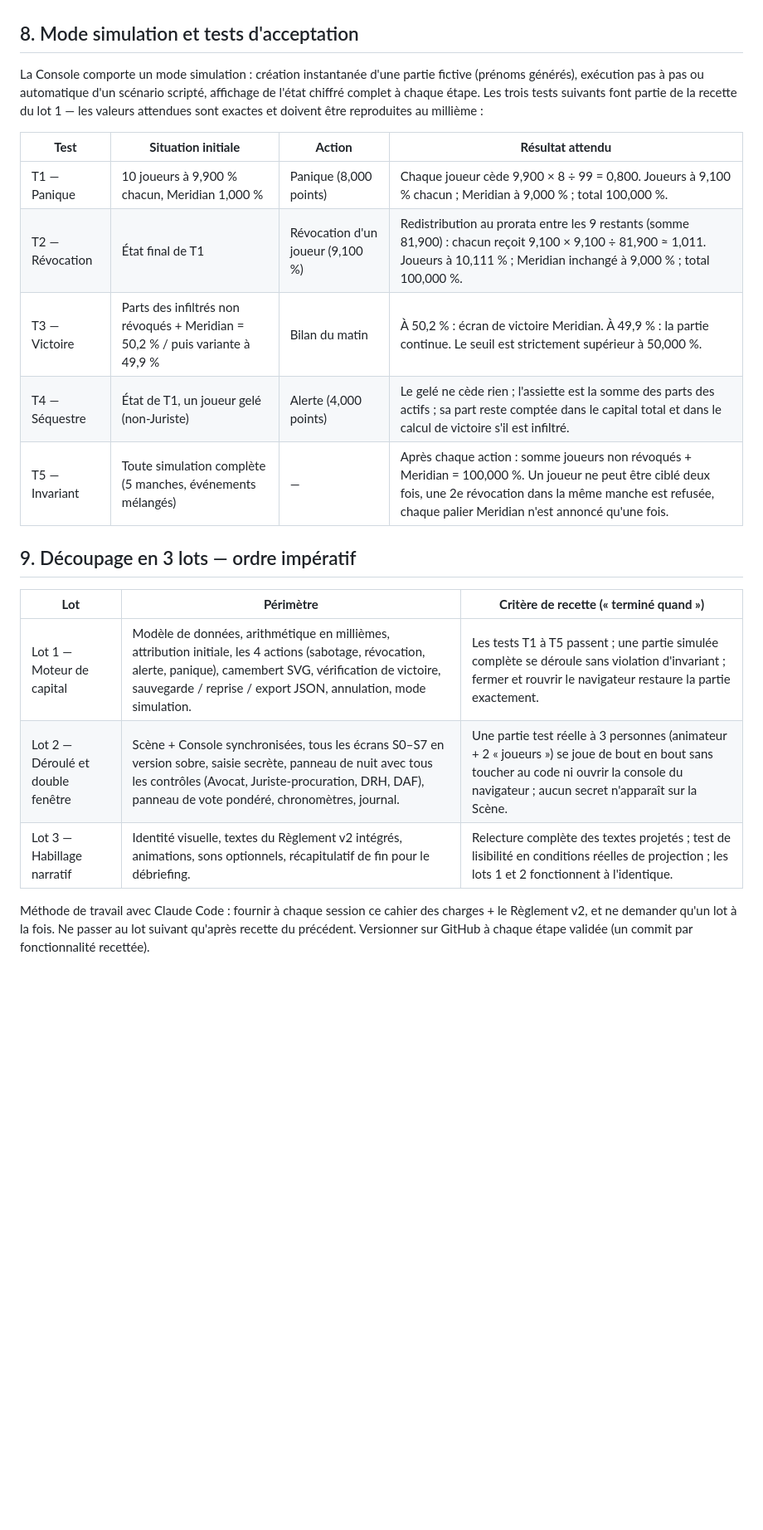
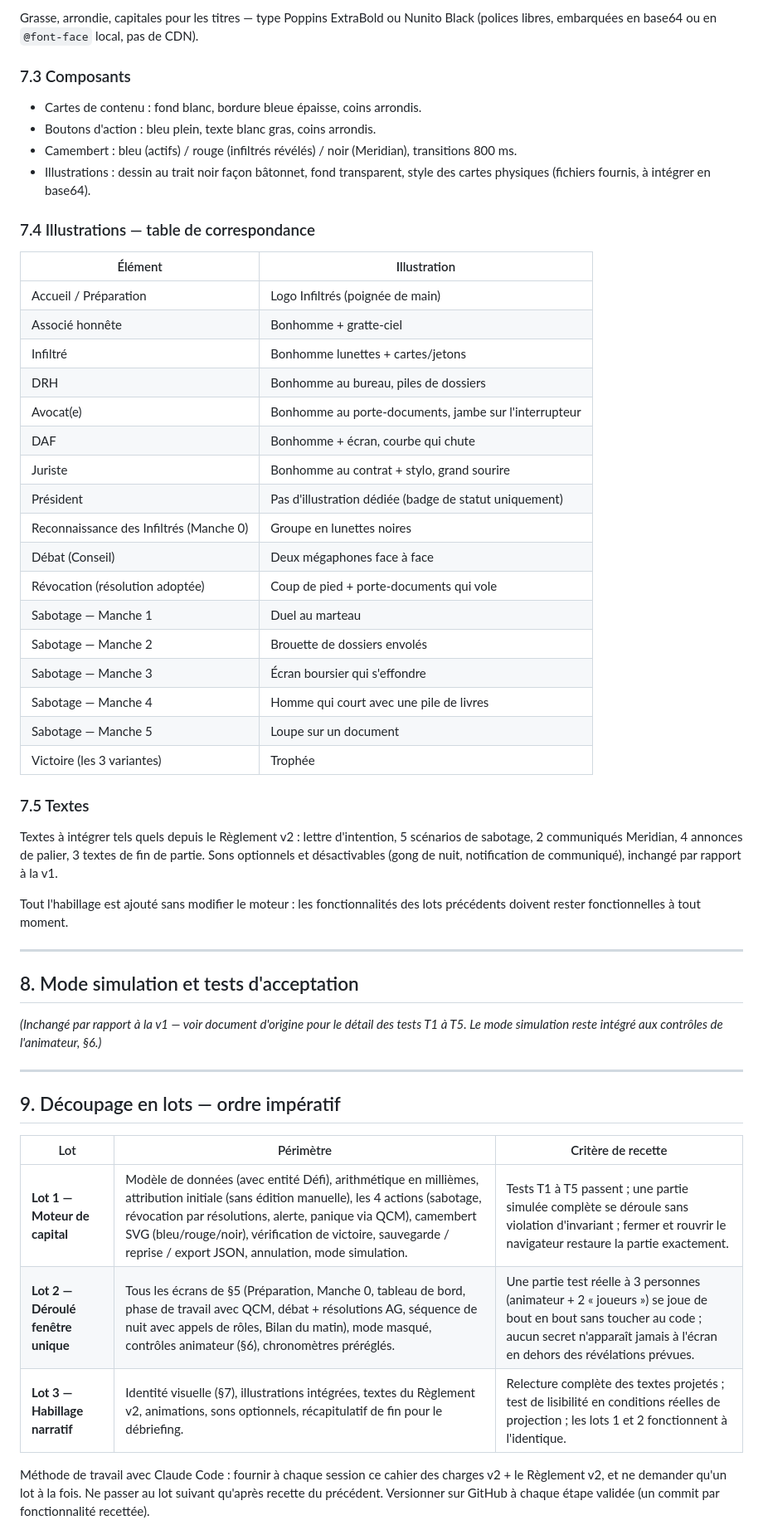
Before and after one commit to strate-jeux/Infiltr-s, a Markdown page: CAHIER_DES_CHARGES.md, the part around one of its changes. Shown at 83% size. GitHub-like rendering; blank space fills up the shorter version.

```diff
--- a/CAHIER_DES_CHARGES.md
+++ b/CAHIER_DES_CHARGES.md
@@ -128,23 +224,55 @@ Repli si la double fenêtre est impossible (projection dupliquée) : un « voile
+Grasse, arrondie, capitales pour les titres — type Poppins ExtraBold ou Nunito Black (polices libres, embarquées en base64 ou en `@font-face` local, pas de CDN).
+
+### 7.3 Composants
+
+- Cartes de contenu : fond blanc, bordure bleue épaisse, coins arrondis.
+- Boutons d'action : bleu plein, texte blanc gras, coins arrondis.
+- Camembert : bleu (actifs) / rouge (infiltrés révélés) / noir (Meridian), transitions 800 ms.
+- Illustrations : dessin au trait noir façon bâtonnet, fond transparent, style des cartes physiques (fichiers fournis, à intégrer en base64).
+
+### 7.4 Illustrations — table de correspondance
+
+| Élément | Illustration |
+| --- | --- |
+| Accueil / Préparation | Logo Infiltrés (poignée de main) |
+| Associé honnête | Bonhomme + gratte-ciel |
+| Infiltré | Bonhomme lunettes + cartes/jetons |
+| DRH | Bonhomme au bureau, piles de dossiers |
+| Avocat(e) | Bonhomme au porte-documents, jambe sur l'interrupteur |
+| DAF | Bonhomme + écran, courbe qui chute |
+| Juriste | Bonhomme au contrat + stylo, grand sourire |
+| Président | Pas d'illustration dédiée (badge de statut uniquement) |
+| Reconnaissance des Infiltrés (Manche 0) | Groupe en lunettes noires |
+| Débat (Conseil) | Deux mégaphones face à face |
+| Révocation (résolution adoptée) | Coup de pied + porte-documents qui vole |
+| Sabotage — Manche 1 | Duel au marteau |
+| Sabotage — Manche 2 | Brouette de dossiers envolés |
+| Sabotage — Manche 3 | Écran boursier qui s'effondre |
+| Sabotage — Manche 4 | Homme qui court avec une pile de livres |
+| Sabotage — Manche 5 | Loupe sur un document |
+| Victoire (les 3 variantes) | Trophée |
+
+### 7.5 Textes
+
+Textes à intégrer tels quels depuis le Règlement v2 : lettre d'intention, 5 scénarios de sabotage, 2 communiqués Meridian, 4 annonces de palier, 3 textes de fin de partie. Sons optionnels et désactivables (gong de nuit, notification de communiqué), inchangé par rapport à la v1.
+
+Tout l'habillage est ajouté sans modifier le moteur : les fonctionnalités des lots précédents doivent rester fonctionnelles à tout moment.
+
+---
 
 ## 8. Mode simulation et tests d'acceptation
 
-La Console comporte un mode simulation : création instantanée d'une partie fictive (prénoms générés), exécution pas à pas ou automatique d'un scénario scripté, affichage de l'état chiffré complet à chaque étape. Les trois tests suivants font partie de la recette du lot 1 — les valeurs attendues sont exactes et doivent être reproduites au millième :
+*(Inchangé par rapport à la v1 — voir document d'origine pour le détail des tests T1 à T5. Le mode simulation reste intégré aux contrôles de l'animateur, §6.)*
 
-| **Test**        | **Situation initiale**                                                        | **Action**                       | **Résultat attendu**                                                                                                                                                                                                  |
-|-----------------|-------------------------------------------------------------------------------|----------------------------------|-----------------------------------------------------------------------------------------------------------------------------------------------------------------------------------------------------------------------|
-| T1 — Panique    | 10 joueurs à 9,900 % chacun, Meridian 1,000 %                                 | Panique (8,000 points)           | Chaque joueur cède 9,900 × 8 ÷ 99 = 0,800. Joueurs à 9,100 % chacun ; Meridian à 9,000 % ; total 100,000 %.                                                                                                           |
-| T2 — Révocation | État final de T1                                                              | Révocation d'un joueur (9,100 %) | Redistribution au prorata entre les 9 restants (somme 81,900) : chacun reçoit 9,100 × 9,100 ÷ 81,900 ≈ 1,011. Joueurs à 10,111 % ; Meridian inchangé à 9,000 % ; total 100,000 %.                                     |
-| T3 — Victoire   | Parts des infiltrés non révoqués + Meridian = 50,2 % / puis variante à 49,9 % | Bilan du matin                   | À 50,2 % : écran de victoire Meridian. À 49,9 % : la partie continue. Le seuil est strictement supérieur à 50,000 %.                                                                                                  |
-| T4 — Séquestre  | État de T1, un joueur gelé (non-Juriste)                                      | Alerte (4,000 points)            | Le gelé ne cède rien ; l'assiette est la somme des parts des actifs ; sa part reste comptée dans le capital total et dans le calcul de victoire s'il est infiltré.                                                    |
-| T5 — Invariant  | Toute simulation complète (5 manches, événements mélangés)                    | —                                | Après chaque action : somme joueurs non révoqués + Meridian = 100,000 %. Un joueur ne peut être ciblé deux fois, une 2e révocation dans la même manche est refusée, chaque palier Meridian n'est annoncé qu'une fois. |
+---
 
-## 9. Découpage en 3 lots — ordre impératif
+## 9. Découpage en lots — ordre impératif
 
-| **Lot**                           | **Périmètre**                                                                                                                                                                                                                        | **Critère de recette (« terminé quand »)**                                                                                                                                               |
-|-----------------------------------|-----------------------------------------------------------------------------------------------------------------------------------------------------------------------------------------------------------------------------------|----------------------------------------------------------------------------------------------------------------------------------------------------------------------------------------|
-| Lot 1 — Moteur de capital         | Modèle de données, arithmétique en millièmes, attribution initiale, les 4 actions (sabotage, révocation, alerte, panique), camembert SVG, vérification de victoire, sauvegarde / reprise / export JSON, annulation, mode simulation. | Les tests T1 à T5 passent ; une partie simulée complète se déroule sans violation d'invariant ; fermer et rouvrir le navigateur restaure la partie exactement.                           |
-| Lot 2 — Déroulé et double fenêtre | Scène + Console synchronisées, tous les écrans S0–S7 en version sobre, saisie secrète, panneau de nuit avec tous les contrôles (Avocat, Juriste-procuration, DRH, DAF), panneau de vote pondéré, chronomètres, journal.              | Une partie test réelle à 3 personnes (animateur + 2 « joueurs ») se joue de bout en bout sans toucher au code ni ouvrir la console du navigateur ; aucun secret n'apparaît sur la Scène. |
-| Lot 3 — Habillage narratif        | Identité visuelle, textes du Règlement v2 intégrés, animations, sons optionnels, récapitulatif de fin pour le débriefing.                                                                                                            | Relecture complète des textes projetés ; test de lisibilité en conditions réelles de projection ; les lots 1 et 2 fonctionnent à l'identique.                                            |
+| Lot | Périmètre | Critère de recette |
+| --- | --- | --- |
+| **Lot 1 — Moteur de capital** | Modèle de données (avec entité Défi), arithmétique en millièmes, attribution initiale (sans édition manuelle), les 4 actions (sabotage, révocation par résolutions, alerte, panique via QCM), camembert SVG (bleu/rouge/noir), vérification de victoire, sauvegarde / reprise / export JSON, annulation, mode simulation. | Tests T1 à T5 passent ; une partie simulée complète se déroule sans violation d'invariant ; fermer et rouvrir le navigateur restaure la partie exactement. |
+| **Lot 2 — Déroulé fenêtre unique** | Tous les écrans de §5 (Préparation, Manche 0, tableau de bord, phase de travail avec QCM, débat + résolutions AG, séquence de nuit avec appels de rôles, Bilan du matin), mode masqué, contrôles animateur (§6), chronomètres préréglés. | Une partie test réelle à 3 personnes (animateur + 2 « joueurs ») se joue de bout en bout sans toucher au code ; aucun secret n'apparaît jamais à l'écran en dehors des révélations prévues. |
+| **Lot 3 — Habillage narratif** | Identité visuelle (§7), illustrations intégrées, textes du Règlement v2, animations, sons optionnels, récapitulatif de fin pour le débriefing. | Relecture complète des textes projetés ; test de lisibilité en conditions réelles de projection ; les lots 1 et 2 fonctionnent à l'identique. |
 
-Méthode de travail avec Claude Code : fournir à chaque session ce cahier des charges + le Règlement v2, et ne demander qu'un lot à la fois. Ne passer au lot suivant qu'après recette du précédent. Versionner sur GitHub à chaque étape validée (un commit par fonctionnalité recettée).
+Méthode de travail avec Claude Code : fournir à chaque session ce cahier des charges v2 + le Règlement v2, et ne demander qu'un lot à la fois. Ne passer au lot suivant qu'après recette du précédent. Versionner sur GitHub à chaque étape validée (un commit par fonctionnalité recettée).
 
```
Also changed, not shown: other parts of CAHIER_DES_CHARGES.md (+174 -75 lines).
